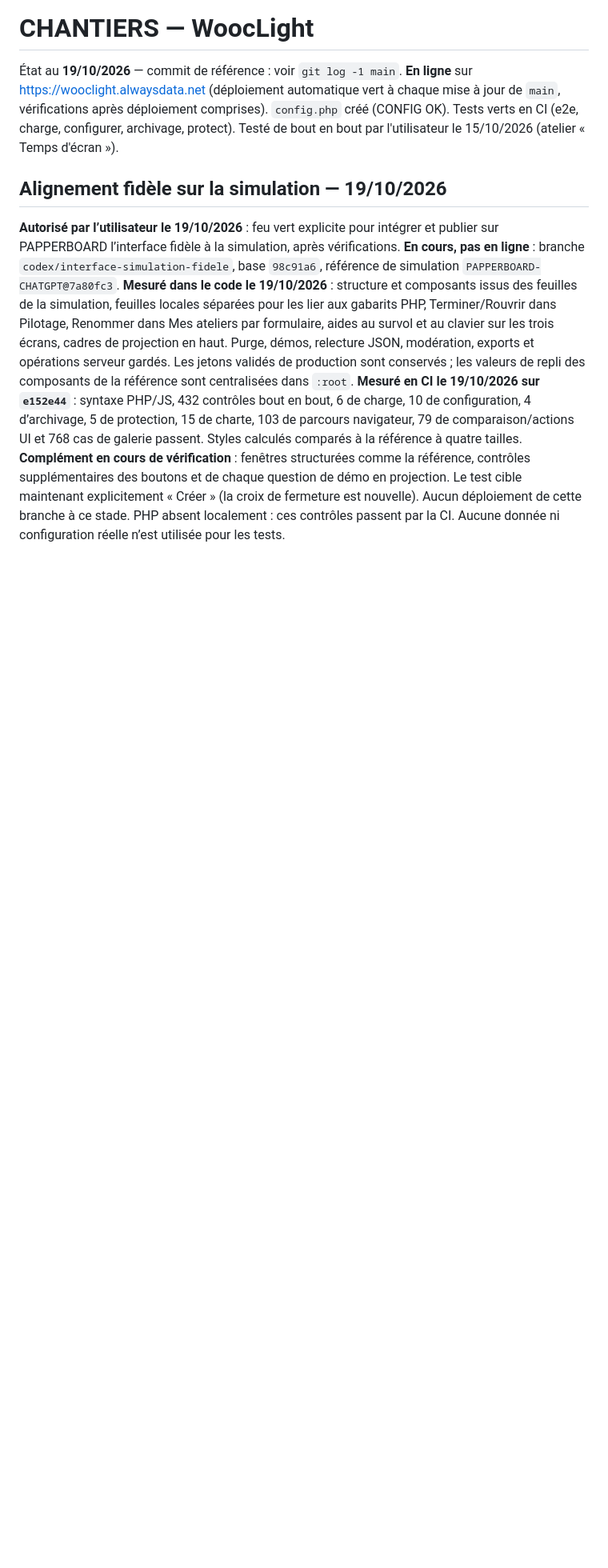
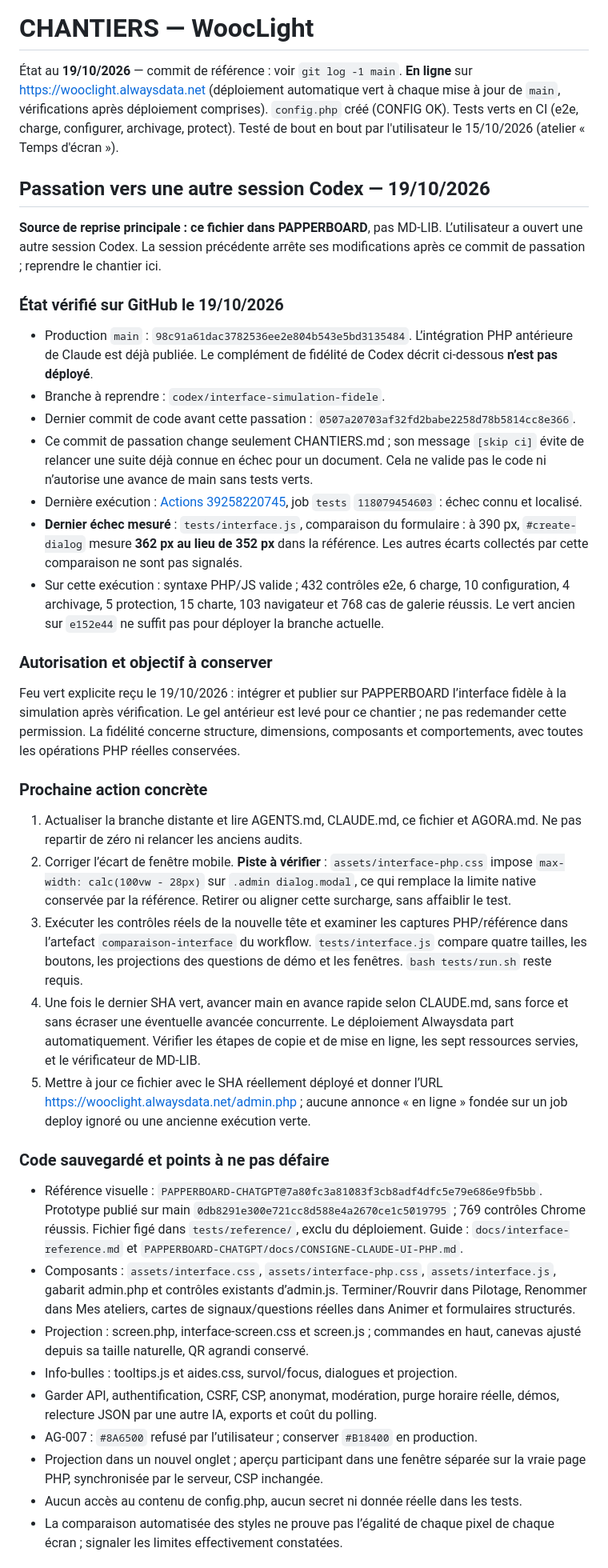
Before and after one commit to maswaddpt47-cmyk/PAPPERBOARD, a Markdown page: CHANTIERS.md, the part around one of its changes. Shown at 80% size. GitHub-like rendering; blank space fills up the shorter version.

Commit message:
docs: transmettre la reprise de l’interface [skip ci]

```diff
--- a/CHANTIERS.md
+++ b/CHANTIERS.md
@@ -6,26 +6,81 @@
 `config.php` créé (CONFIG OK). Tests verts en CI (e2e, charge, configurer, archivage, protect).
 Testé de bout en bout par l'utilisateur le 15/10/2026 (atelier « Temps d'écran »).
 
-## Alignement fidèle sur la simulation — 19/10/2026
+## Passation vers une autre session Codex — 19/10/2026
 
-**Autorisé par l’utilisateur le 19/10/2026** : feu vert explicite pour intégrer et
-publier sur PAPPERBOARD l’interface fidèle à la simulation, après vérifications.
-**En cours, pas en ligne** : branche `codex/interface-simulation-fidele`, base
-`98c91a6`, référence de simulation `PAPPERBOARD-CHATGPT@7a80fc3`.
-**Mesuré dans le code le 19/10/2026** : structure et composants issus des feuilles
-de la simulation, feuilles locales séparées pour les lier aux gabarits PHP,
-Terminer/Rouvrir dans Pilotage, Renommer dans Mes ateliers par formulaire,
-aides au survol et au clavier sur les trois écrans, cadres de projection en haut.
-Purge, démos, relecture JSON, modération, exports et opérations serveur gardés.
-Les jetons validés de production sont conservés ; les valeurs de repli des
-composants de la référence sont centralisées dans `:root`.
-**Mesuré en CI le 19/10/2026 sur `e152e44`** : syntaxe PHP/JS, 432 contrôles
-bout en bout, 6 de charge, 10 de configuration, 4 d’archivage, 5 de protection,
-15 de charte, 103 de parcours navigateur, 79 de comparaison/actions UI et 768 cas
-de galerie passent. Styles calculés comparés à la référence à quatre tailles.
-**Complément en cours de vérification** : fenêtres structurées comme la référence,
-contrôles supplémentaires des boutons et de chaque question de démo en projection.
-Le test cible maintenant explicitement « Créer » (la croix de fermeture est nouvelle).
-Aucun déploiement de cette branche à ce stade.
-PHP absent localement : ces contrôles passent par la CI. Aucune donnée ni
-configuration réelle n’est utilisée pour les tests.
+**Source de reprise principale : ce fichier dans PAPPERBOARD**, pas MD-LIB.
+L’utilisateur a ouvert une autre session Codex. La session précédente arrête
+ses modifications après ce commit de passation ; reprendre le chantier ici.
+
+### État vérifié sur GitHub le 19/10/2026
+
+- Production `main` : `98c91a61dac3782536ee2e804b543e5bd3135484`.
+  L’intégration PHP antérieure de Claude est déjà publiée. Le complément de
+  fidélité de Codex décrit ci-dessous **n’est pas déployé**.
+- Branche à reprendre : `codex/interface-simulation-fidele`.
+- Dernier commit de code avant cette passation :
+  `0507a20703af32fd2babe2258d78b5814cc8e366`.
+- Ce commit de passation change seulement CHANTIERS.md ; son message
+  `[skip ci]` évite de relancer une suite déjà connue en échec pour un document.
+  Cela ne valide pas le code ni n’autorise une avance de main sans tests verts.
+- Dernière exécution : [Actions 39258220745](https://github.com/maswaddpt47-cmyk/PAPPERBOARD/actions/runs/39258220745),
+  job `tests` `118079454603` : échec connu et localisé.
+- **Dernier échec mesuré** : `tests/interface.js`, comparaison du formulaire :
+  à 390 px, `#create-dialog` mesure **362 px au lieu de 352 px** dans la référence.
+  Les autres écarts collectés par cette comparaison ne sont pas signalés.
+- Sur cette exécution : syntaxe PHP/JS valide ; 432 contrôles e2e, 6 charge,
+  10 configuration, 4 archivage, 5 protection, 15 charte, 103 navigateur et
+  768 cas de galerie réussis. Le vert ancien sur `e152e44` ne suffit pas
+  pour déployer la branche actuelle.
+
+### Autorisation et objectif à conserver
+
+Feu vert explicite reçu le 19/10/2026 : intégrer et publier sur PAPPERBOARD
+l’interface fidèle à la simulation après vérification. Le gel antérieur est
+levé pour ce chantier ; ne pas redemander cette permission.
+La fidélité concerne structure, dimensions, composants et comportements,
+avec toutes les opérations PHP réelles conservées.
+
+### Prochaine action concrète
+
+1. Actualiser la branche distante et lire AGENTS.md, CLAUDE.md, ce fichier et
+   AGORA.md. Ne pas repartir de zéro ni relancer les anciens audits.
+2. Corriger l’écart de fenêtre mobile. **Piste à vérifier** :
+   `assets/interface-php.css` impose `max-width: calc(100vw - 28px)` sur
+   `.admin dialog.modal`, ce qui remplace la limite native conservée par
+   la référence. Retirer ou aligner cette surcharge, sans affaiblir le test.
+3. Exécuter les contrôles réels de la nouvelle tête et examiner les captures
+   PHP/référence dans l’artefact `comparaison-interface` du workflow.
+   `tests/interface.js` compare quatre tailles, les boutons, les projections
+   des questions de démo et les fenêtres. `bash tests/run.sh` reste requis.
+4. Une fois le dernier SHA vert, avancer main en avance rapide selon CLAUDE.md,
+   sans force et sans écraser une éventuelle avancée concurrente. Le déploiement
+   Alwaysdata part automatiquement. Vérifier les étapes de copie et de mise
+   en ligne, les sept ressources servies, et le vérificateur de MD-LIB.
+5. Mettre à jour ce fichier avec le SHA réellement déployé et donner l’URL
+   https://wooclight.alwaysdata.net/admin.php ; aucune annonce « en ligne »
+   fondée sur un job deploy ignoré ou une ancienne exécution verte.
+
+### Code sauvegardé et points à ne pas défaire
+
+- Référence visuelle : `PAPPERBOARD-CHATGPT@7a80fc3a81083f3cb8adf4dfc5e79e686e9fb5bb`.
+  Prototype publié sur main `0db8291e300e721cc8d588e4a2670ce1c5019795` ;
+  769 contrôles Chrome réussis. Fichier figé dans `tests/reference/`,
+  exclu du déploiement. Guide : `docs/interface-reference.md` et
+  `PAPPERBOARD-CHATGPT/docs/CONSIGNE-CLAUDE-UI-PHP.md`.
+- Composants : `assets/interface.css`, `assets/interface-php.css`,
+  `assets/interface.js`, gabarit admin.php et contrôles existants d’admin.js.
+  Terminer/Rouvrir dans Pilotage, Renommer dans Mes ateliers, cartes de
+  signaux/questions réelles dans Animer et formulaires structurés.
+- Projection : screen.php, interface-screen.css et screen.js ; commandes en
+  haut, canevas ajusté depuis sa taille naturelle, QR agrandi conservé.
+- Info-bulles : tooltips.js et aides.css, survol/focus, dialogues et projection.
+- Garder API, authentification, CSRF, CSP, anonymat, modération, purge horaire
+  réelle, démos, relecture JSON par une autre IA, exports et coût du polling.
+- AG-007 : `#8A6500` refusé par l’utilisateur ; conserver `#B18400` en production.
+- Projection dans un nouvel onglet ; aperçu participant dans une fenêtre
+  séparée sur la vraie page PHP, synchronisée par le serveur, CSP inchangée.
+- Aucun accès au contenu de config.php, aucun secret ni donnée réelle dans les tests.
+- La comparaison automatisée des styles ne prouve pas l’égalité de chaque
+  pixel de chaque écran ; signaler les limites effectivement constatées.
+
```
Also changed, not shown: other parts of CHANTIERS.md (+10 -0 lines).
